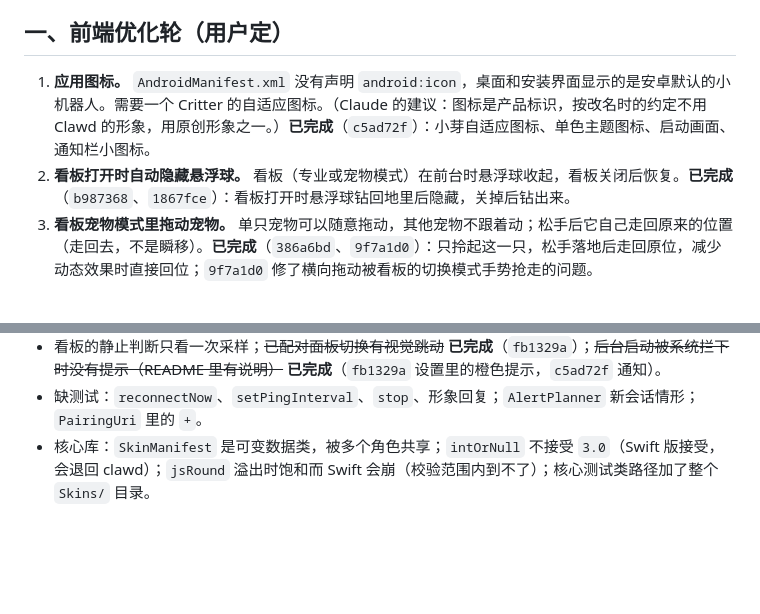
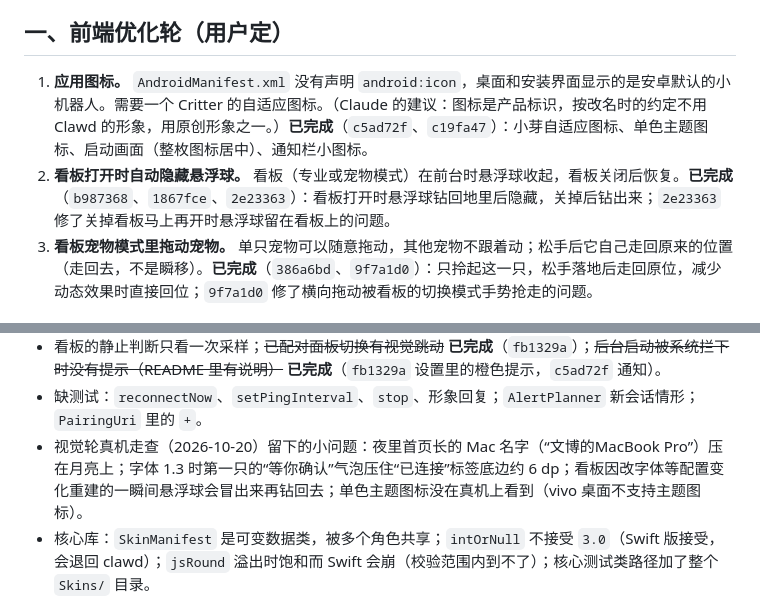
Before and after one commit to Brayn-Studio/critter, a Markdown page: docs/critter-phone-backlog.md, 2 parts joined by grey strips. Drawn GitHub-style; blank space fills up the shorter version.

Commit message:
docs: backlog notes the device-pass fixes and leftovers
The front-end items now also name the splash fix (c19fa47) and the fix for
the pile left over a board reopened at once (2e23363). The small leftovers
from the final device walkthrough are listed under the Android leftovers.

Co-Authored-By: Claude Opus 5.5 <noreply@anthropic.com>
Claude-Session: https://claude.ai/code/session_01K8Z8ERkERKCondsHJaJfm6

```diff
--- a/docs/critter-phone-backlog.md
+++ b/docs/critter-phone-backlog.md
@@ -4,8 +4,8 @@
 
 ## 一、前端优化轮（用户定）
 
-1. **应用图标。** `AndroidManifest.xml` 没有声明 `android:icon`，桌面和安装界面显示的是安卓默认的小机器人。需要一个 Critter 的自适应图标。（Claude 的建议：图标是产品标识，按改名时的约定不用 Clawd 的形象，用原创形象之一。）**已完成**（`c5ad72f`）：小芽自适应图标、单色主题图标、启动画面、通知栏小图标。
-2. **看板打开时自动隐藏悬浮球。** 看板（专业或宠物模式）在前台时悬浮球收起，看板关闭后恢复。**已完成**（`b987368`、`1867fce`）：看板打开时悬浮球钻回地里后隐藏，关掉后钻出来。
+1. **应用图标。** `AndroidManifest.xml` 没有声明 `android:icon`，桌面和安装界面显示的是安卓默认的小机器人。需要一个 Critter 的自适应图标。（Claude 的建议：图标是产品标识，按改名时的约定不用 Clawd 的形象，用原创形象之一。）**已完成**（`c5ad72f`、`c19fa47`）：小芽自适应图标、单色主题图标、启动画面（整枚图标居中）、通知栏小图标。
+2. **看板打开时自动隐藏悬浮球。** 看板（专业或宠物模式）在前台时悬浮球收起，看板关闭后恢复。**已完成**（`b987368`、`1867fce`、`2e23363`）：看板打开时悬浮球钻回地里后隐藏，关掉后钻出来；`2e23363` 修了关掉看板马上再开时悬浮球留在看板上的问题。
 3. **看板宠物模式里拖动宠物。** 单只宠物可以随意拖动，其他宠物不跟着动；松手后它自己走回原来的位置（走回去，不是瞬移）。**已完成**（`386a6bd`、`9f7a1d0`）：只拎起这一只，松手落地后走回原位，减少动态效果时直接回位；`9f7a1d0` 修了横向拖动被看板的切换模式手势抢走的问题。
 
 ## 二、真机走查记录
@@ -52,6 +52,7 @@
 - `injectSnapshotForDebug` 在正式的 `BridgeRepository` 上是公开的；收到自定义形象会把所有角色重建一次；点会话可能根据离线缓存的快照打开卡片（`AnswerActivity` 会再核对）。
 - 看板的静止判断只看一次采样；~~已配对面板切换有视觉跳动~~ **已完成**（`fb1329a`）；~~后台启动被系统拦下时没有提示（README 里有说明）~~ **已完成**（`fb1329a` 设置里的橙色提示，`c5ad72f` 通知）。
 - 缺测试：`reconnectNow`、`setPingInterval`、`stop`、形象回复；`AlertPlanner` 新会话情形；`PairingUri` 里的 `+`。
+- 视觉轮真机走查（2026-10-20）留下的小问题：夜里首页长的 Mac 名字（“文博的MacBook Pro”）压在月亮上；字体 1.3 时第一只的“等你确认”气泡压住“已连接”标签底边约 6 dp；看板因改字体等配置变化重建的一瞬间悬浮球会冒出来再钻回去；单色主题图标没在真机上看到（vivo 桌面不支持主题图标）。
 - 核心库：`SkinManifest` 是可变数据类，被多个角色共享；`intOrNull` 不接受 `3.0`（Swift 版接受，会退回 clawd）；`jsRound` 溢出时饱和而 Swift 会崩（校验范围内到不了）；核心测试类路径加了整个 `Skins/` 目录。
 
 ### Mac
```
